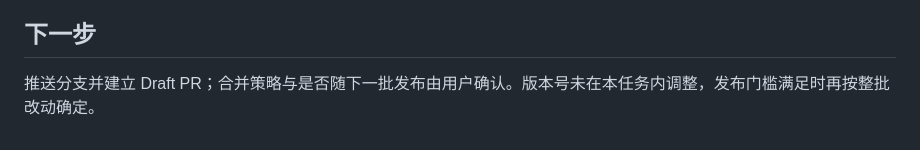
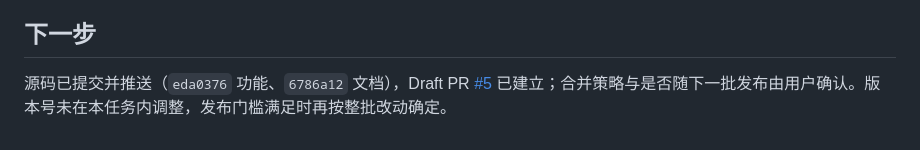
Before and after one commit to zcinta0514/rally-badminton, a Markdown page: docs/FX-4-CHECKPOINT.md, the part around the change. Rendered like a GitHub page.

Commit message:
docs(FX-4): link draft PR #5 from the task card and checkpoint

```diff
--- a/docs/FX-4-CHECKPOINT.md
+++ b/docs/FX-4-CHECKPOINT.md
@@ -63,4 +63,4 @@
 
 ## 下一步
 
-推送分支并建立 Draft PR；合并策略与是否随下一批发布由用户确认。版本号未在本任务内调整，发布门槛满足时再按整批改动确定。
+源码已提交并推送（`eda0376` 功能、`6786a12` 文档），Draft PR [#5](https://github.com/zcinta0514/rally-badminton/pull/5) 已建立；合并策略与是否随下一批发布由用户确认。版本号未在本任务内调整，发布门槛满足时再按整批改动确定。
```
Also changed, not shown: docs/tasks/FX-4.md (+1 -1 lines).
